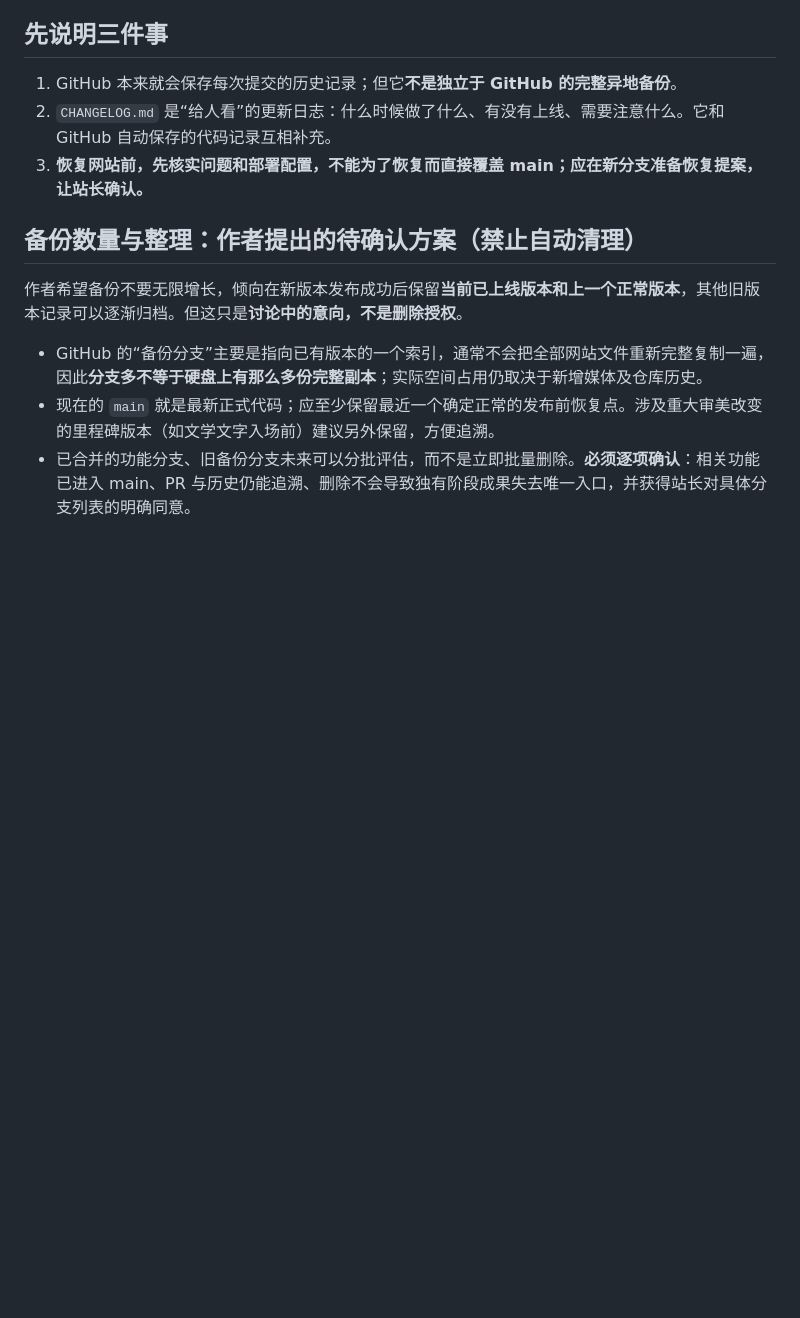
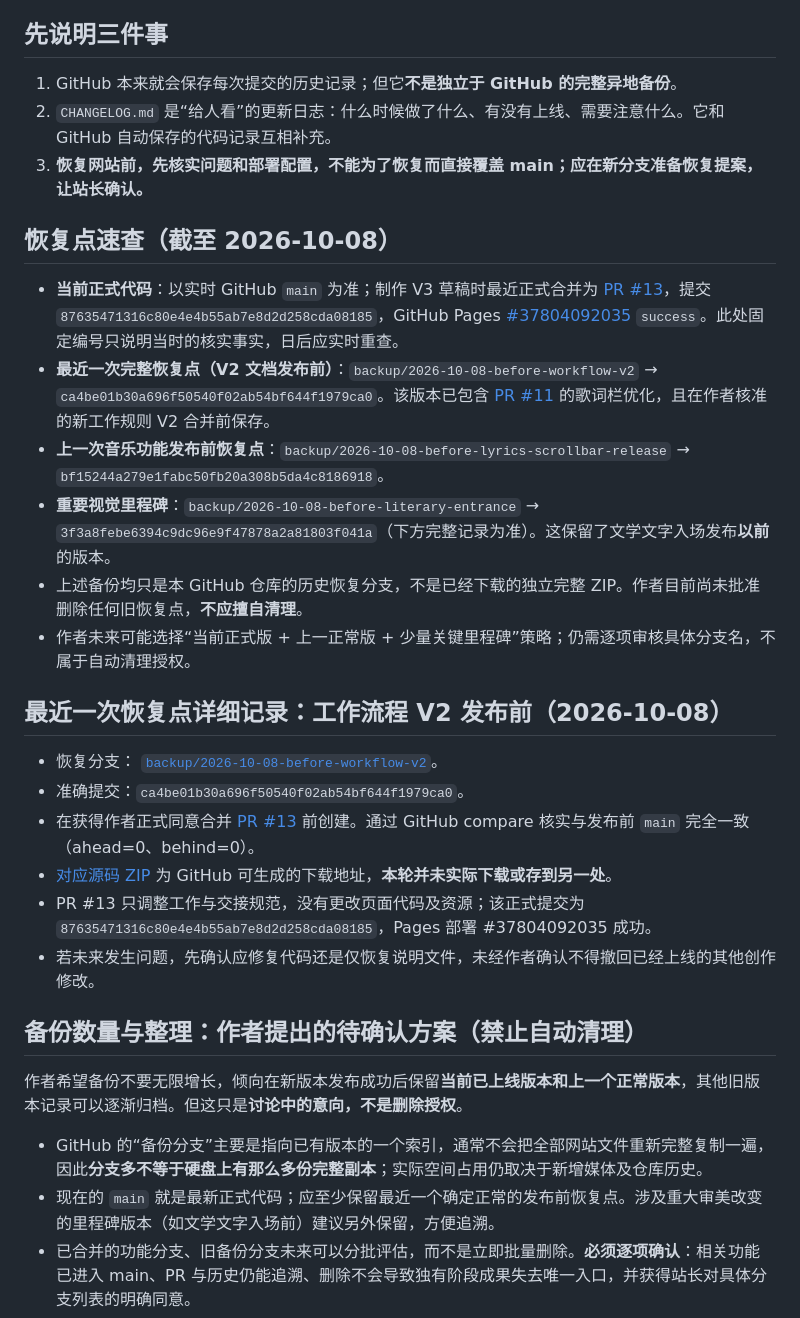
Before and after one commit to Houyuxinx/houyuxin-site, a Markdown page: BACKUP_AND_RECOVERY.md, the part around the change. GitHub-like rendering; blank space fills up the shorter version.

Commit message:
docs: index historical status and recovery milestones in BACKUP_AND_RECOVERY.md

```diff
--- a/BACKUP_AND_RECOVERY.md
+++ b/BACKUP_AND_RECOVERY.md
@@ -7,6 +7,22 @@
 1. GitHub 本来就会保存每次提交的历史记录；但它**不是独立于 GitHub 的完整异地备份**。
 2. `CHANGELOG.md` 是“给人看”的更新日志：什么时候做了什么、有没有上线、需要注意什么。它和 GitHub 自动保存的代码记录互相补充。
 3. **恢复网站前，先核实问题和部署配置，不能为了恢复而直接覆盖 main；应在新分支准备恢复提案，让站长确认。**
+
+## 恢复点速查（截至 2026-10-08）
+- **当前正式代码**：以实时 GitHub `main` 为准；制作 V3 草稿时最近正式合并为 [PR #13](https://github.com/Houyuxinx/houyuxin-site/pull/13)，提交 `87635471316c80e4e4b55ab7e8d2d258cda08185`，GitHub Pages [#37804092035](https://github.com/Houyuxinx/houyuxin-site/actions/runs/37804092035) `success`。此处固定编号只说明当时的核实事实，日后应实时重查。
+- **最近一次完整恢复点（V2 文档发布前）**：`backup/2026-10-08-before-workflow-v2` → `ca4be01b30a696f50540f02ab54bf644f1979ca0`。该版本已包含 [PR #11](https://github.com/Houyuxinx/houyuxin-site/pull/11) 的歌词栏优化，且在作者核准的新工作规则 V2 合并前保存。
+- **上一次音乐功能发布前恢复点**：`backup/2026-10-08-before-lyrics-scrollbar-release` → `bf15244a279e1fabc50fb20a308b5da4c8186918`。
+- **重要视觉里程碑**：`backup/2026-10-08-before-literary-entrance` → `3f3a8febe6394c9dc96e9f47878a2a81803f041a`（下方完整记录为准）。这保留了文学文字入场发布**以前**的版本。
+- 上述备份均只是本 GitHub 仓库的历史恢复分支，不是已经下载的独立完整 ZIP。作者目前尚未批准删除任何旧恢复点，**不应擅自清理**。
+- 作者未来可能选择“当前正式版 + 上一正常版 + 少量关键里程碑”策略；仍需逐项审核具体分支名，不属于自动清理授权。
+
+## 最近一次恢复点详细记录：工作流程 V2 发布前（2026-10-08）
+- 恢复分支：[ `backup/2026-10-08-before-workflow-v2`](https://github.com/Houyuxinx/houyuxin-site/tree/backup/2026-10-08-before-workflow-v2)。
+- 准确提交：`ca4be01b30a696f50540f02ab54bf644f1979ca0`。
+- 在获得作者正式同意合并 [PR #13](https://github.com/Houyuxinx/houyuxin-site/pull/13) 前创建。通过 GitHub compare 核实与发布前 `main` 完全一致（ahead=0、behind=0）。
+- [对应源码 ZIP](https://github.com/Houyuxinx/houyuxin-site/archive/ca4be01b30a696f50540f02ab54bf644f1979ca0.zip) 为 GitHub 可生成的下载地址，**本轮并未实际下载或存到另一处**。
+- PR #13 只调整工作与交接规范，没有更改页面代码及资源；该正式提交为 `87635471316c80e4e4b55ab7e8d2d258cda08185`，Pages 部署 #37804092035 成功。
+- 若未来发生问题，先确认应修复代码还是仅恢复说明文件，未经作者确认不得撤回已经上线的其他创作修改。
 
 ## 备份数量与整理：作者提出的待确认方案（禁止自动清理）
 
```
